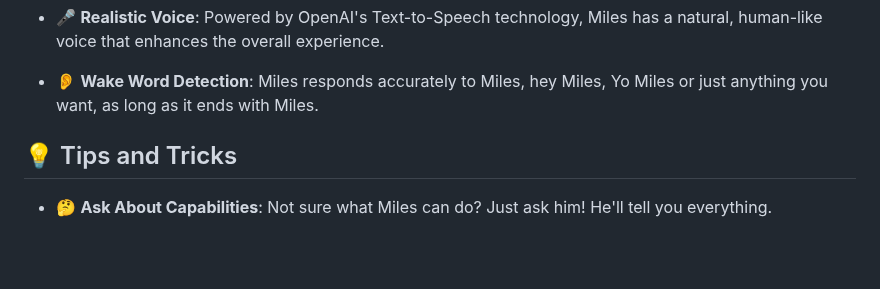
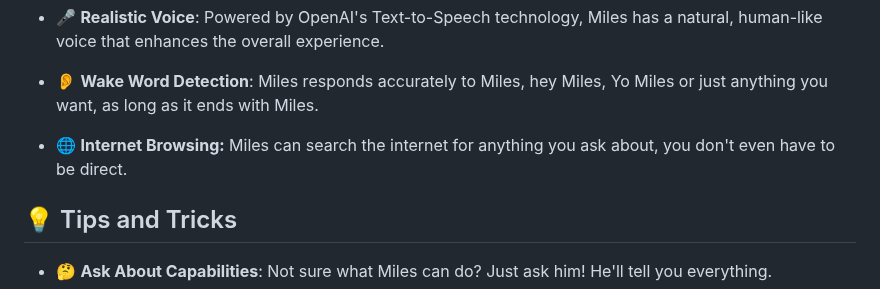
Before and after one commit to small-cactus/M.I.L.E.S, a Markdown page: README.md, the part around the change. GitHub-like rendering; blank space fills up the shorter version.

Commit message:
added internet browsing

```diff
--- a/README.md
+++ b/README.md
@@ -25,6 +25,9 @@
 - 🎤 **Realistic Voice**: Powered by OpenAI's Text-to-Speech technology, Miles has a natural, human-like voice that enhances the overall experience.
 
 - 👂 **Wake Word Detection**: Miles responds accurately to Miles, hey Miles, Yo Miles or just anything you want, as long as it ends with Miles.
+
+- 🌐 **Internet Browsing:** Miles can search the internet for anything you ask about, you don't even have to be direct.
+
 
 ## 💡 Tips and Tricks
 
```
